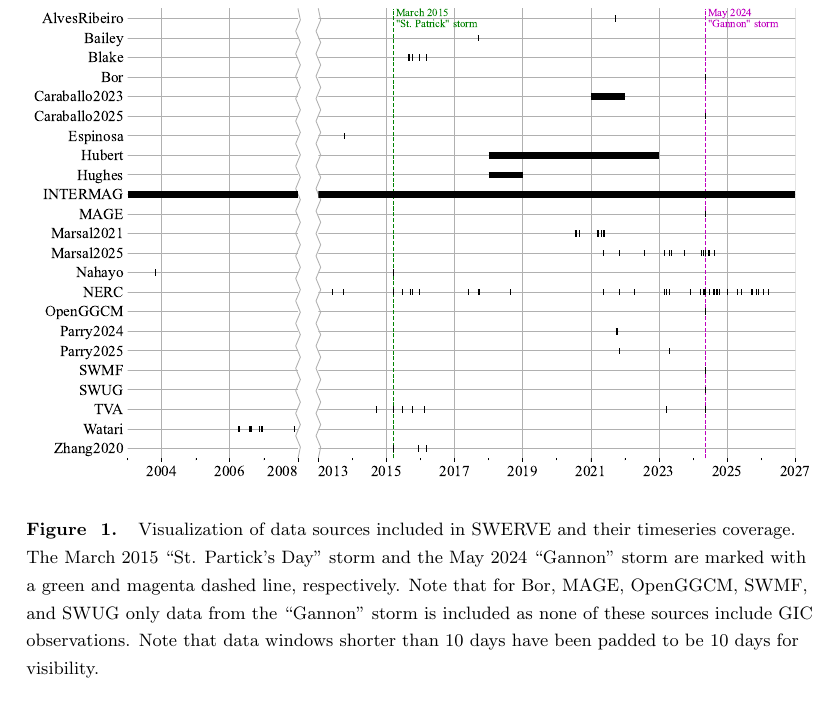
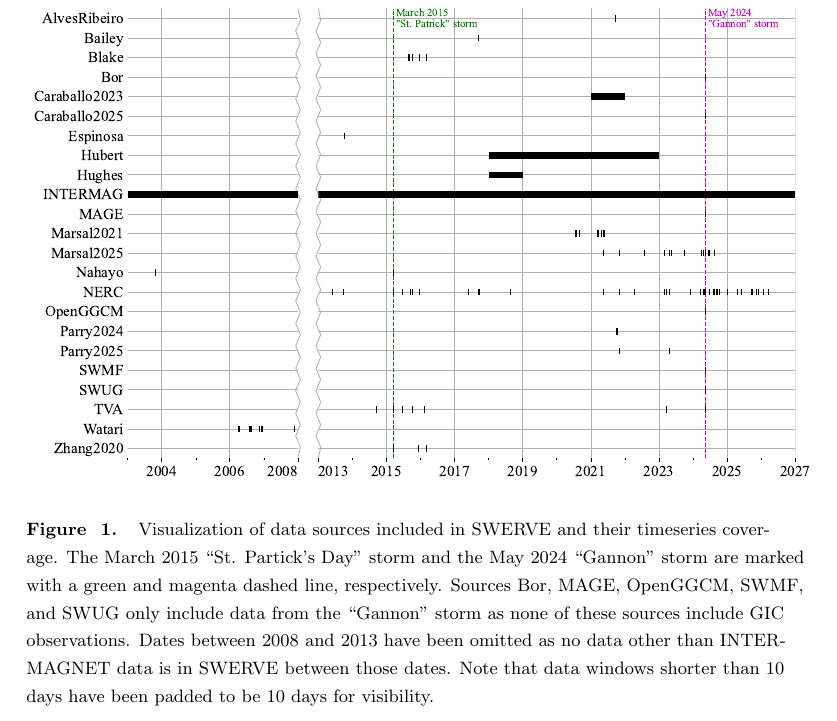
Before and after one commit to lucywilkerson/SWERVE_data_paper, a LaTeX document (main.tex): part of page 6 of 23, cut so that both start at the same text. Compiled offline with pdfLaTeX.

Commit message:
Updates from Overleaf

```diff
--- a/main.tex
+++ b/main.tex
@@ -143,7 +143,7 @@ Additionally, ground magnetometer data from INTERMAG can be included for any inp
 \begin{figure} [h]
     \centering
     \includegraphics[width=1.0\textwidth]{availability_plot.pdf}
-    \caption{Visualization of data sources included in SWERVE and their timeseries coverage. The March 2015 ``St. Partick's Day" storm and the May 2024 ``Gannon" storm are marked with a green and magenta dashed line, respectively. Note that for Bor, MAGE, OpenGGCM, SWMF, and SWUG only data from the ``Gannon" storm is included as none of these sources include GIC observations. Note that data windows shorter than 10 days have been padded to be 10 days for visibility.}
+    \caption{Visualization of data sources included in SWERVE and their timeseries coverage. The March 2015 ``St. Partick's Day" storm and the May 2024 ``Gannon" storm are marked with a green and magenta dashed line, respectively. Sources Bor, MAGE, OpenGGCM, SWMF, and SWUG only include data from the ``Gannon" storm as none of these sources include GIC observations. Dates between 2008 and 2013 have been omitted as no data other than INTERMAGNET data is in SWERVE between those dates. Note that data windows shorter than 10 days have been padded to be 10 days for visibility.}
     \label{fig:availability}
 \end{figure}
 
```
Also changed, not shown: main.tex (2 more changed lines).
